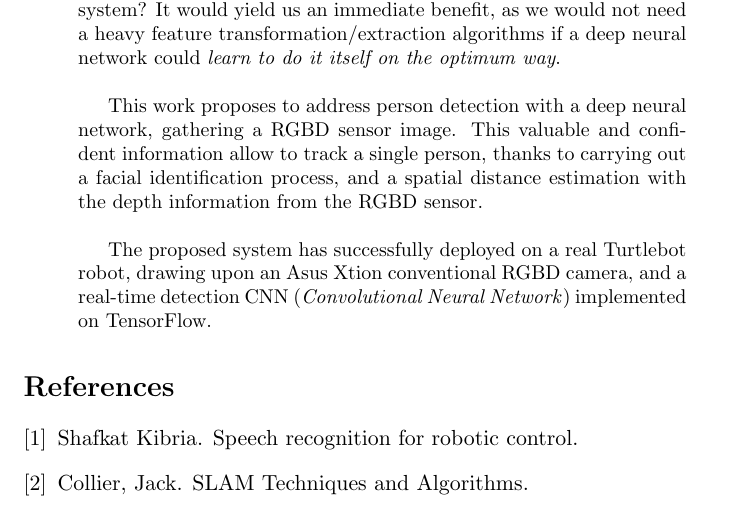
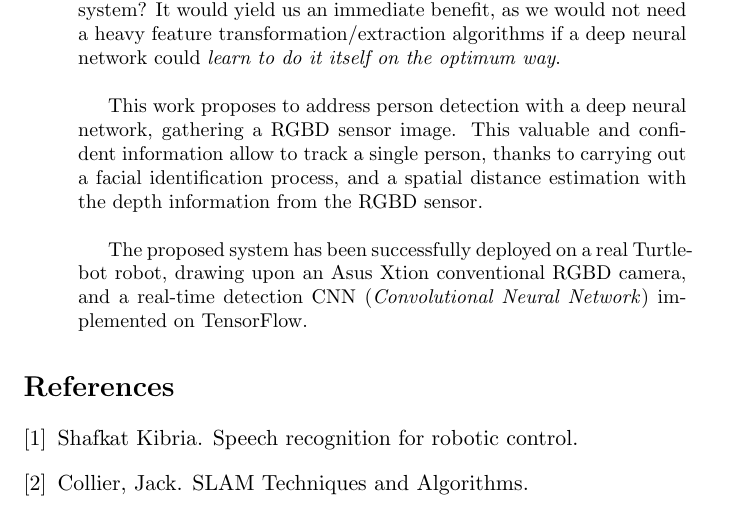
Before and after one commit to RoboticsLabURJC/2017-tfg-nacho_condes, a LaTeX paper (waf/article.tex): part of the page, cut so that both start at the same text. Compiled offline with pdfLaTeX.

Commit message:
Typo (#16).

```diff
--- a/waf/article.tex
+++ b/waf/article.tex
@@ -22,7 +22,7 @@
 
 		This work proposes to address person detection with a deep neural network, gathering  a RGBD sensor image. This valuable and confident information allow to track a single person, thanks to carrying out a facial identification process, and a spatial distance estimation with the depth information from the RGBD sensor.\\
 
-		The proposed system has successfully deployed on a real Turtlebot robot, drawing upon an Asus Xtion conventional RGBD camera, and a real-time detection CNN (\emph{Convolutional Neural Network}) implemented on TensorFlow.
+		The proposed system has been successfully deployed on a real Turtlebot robot, drawing upon an Asus Xtion conventional RGBD camera, and a real-time detection CNN (\emph{Convolutional Neural Network}) implemented on TensorFlow.
 	\end{abstract}
 
 
```
